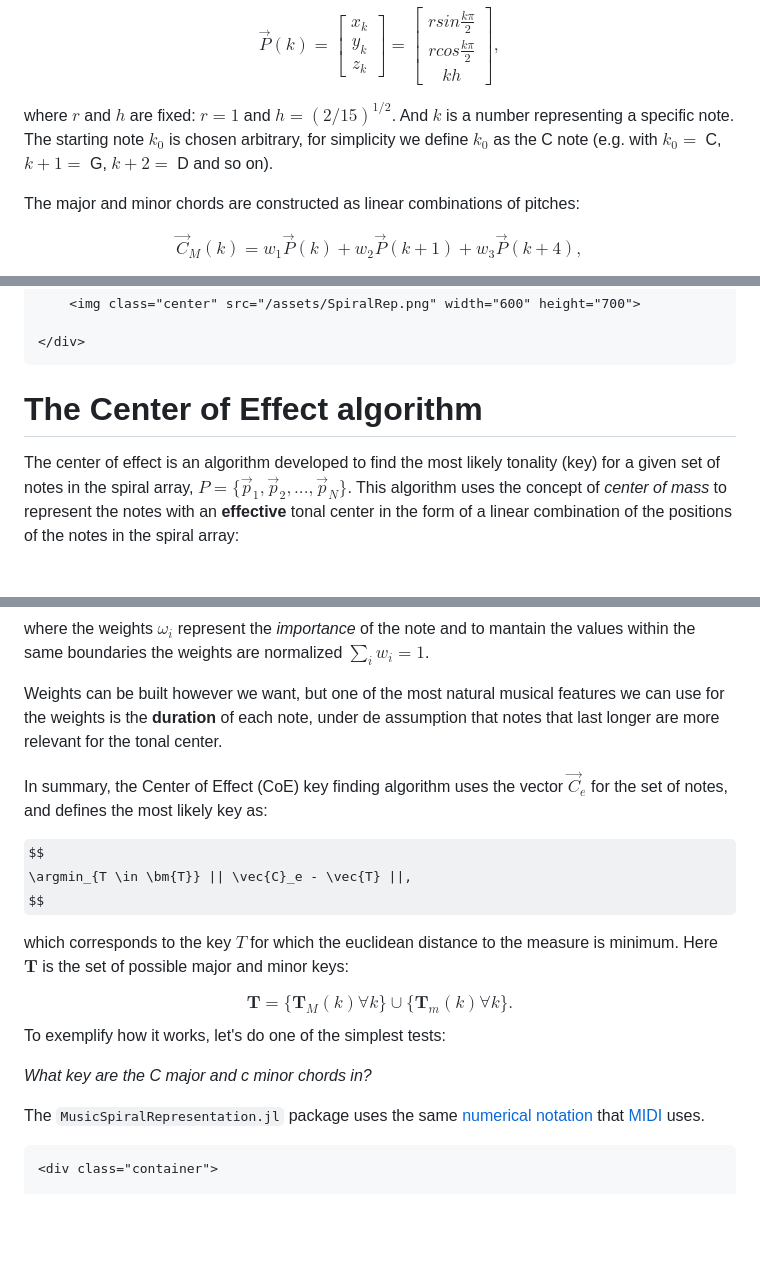
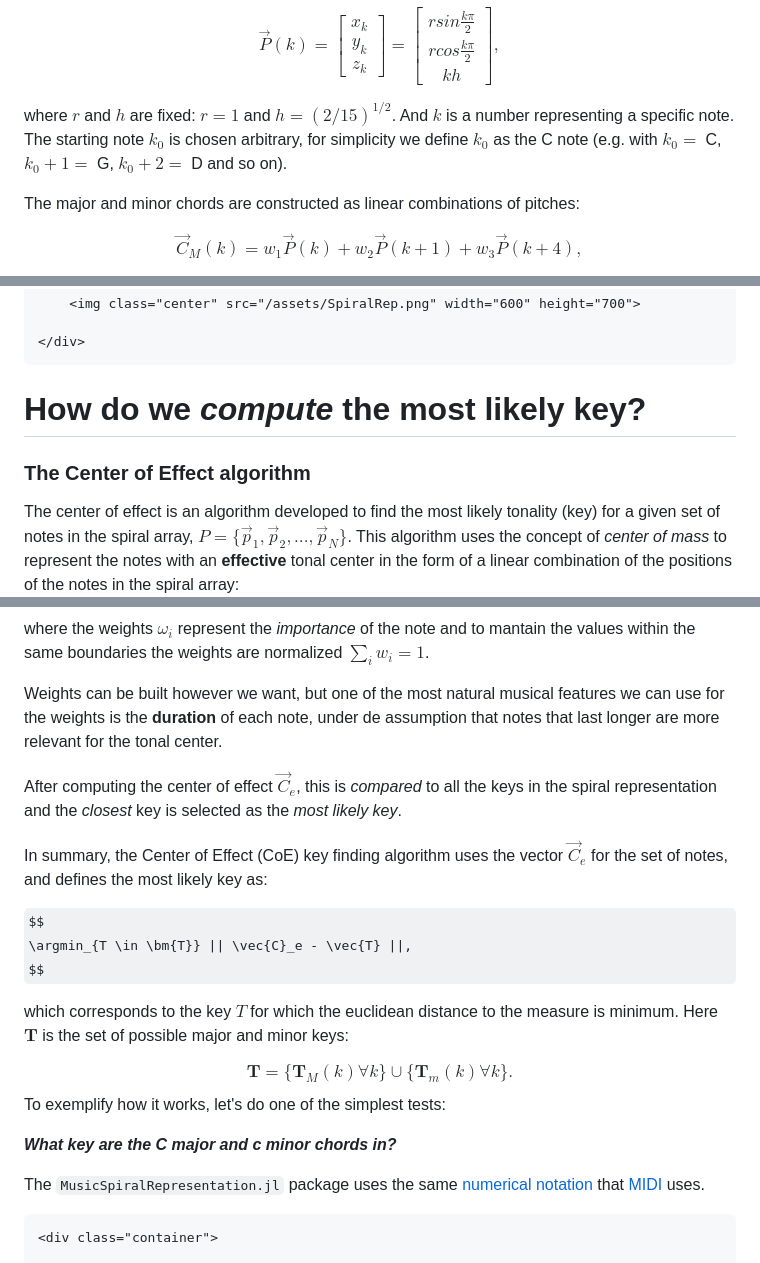
Before and after one commit to spiralizing/spiralizing.github.io, a Markdown page: DSEntries/CenterOfEffect.md, 3 parts joined by grey strips. Drawn GitHub-style; some formulas as TeX source; blank space fills up the shorter version.

```diff
--- a/DSEntries/CenterOfEffect.md
+++ b/DSEntries/CenterOfEffect.md
@@ -65,7 +66,7 @@ $$
     \vec{P}(k) = \begin{bmatrix} x_k \\ y_k \\ z_k \end{bmatrix} = \begin{bmatrix} r sin\frac{k\pi}{2} \\ r cos\frac{k\pi}{2} \\ k h\end{bmatrix} ,
 $$
 
-where $r$ and $h$ are fixed: $r=1$ and $h=(2/15)^{1/2}$. And $k$ is a number representing a specific note. The starting note $k_0$ is chosen arbitrary, for simplicity we define $k_0$ as the C note (e.g. with $k_0=$ C, $k+1=$ G, $k+2=$ D and so on).
+where $r$ and $h$ are fixed: $r=1$ and $h=(2/15)^{1/2}$. And $k$ is a number representing a specific note. The starting note $k_0$ is chosen arbitrary, for simplicity we define $k_0$ as the C note (e.g. with $k_0=$ C, $k_0+1=$ G, $k_0+2=$ D and so on).
 
 The major and minor chords are constructed as linear combinations of pitches:
 
@@ -201,7 +202,9 @@ scatter!(min_keys[1], min_keys[2], min_keys[3], m=:star, color=:orange, ms=12, l
 </div>
 ~~~
 
-# The Center of Effect algorithm
+# How do we *compute* the most likely key?
+
+### The Center of Effect algorithm
 
 The center of effect is an algorithm developed to find the most likely tonality (key) for a given set of notes in the spiral array, $P = \{\vec{p}_1, \vec{p}_2,...,\vec{p}_N\}$. This algorithm uses the concept of *center of mass* to represent the notes with an **effective** tonal center in the form of a linear combination of the positions of the notes in the spiral array:
 
@@ -212,6 +215,8 @@ $$
 where the weights $\omega_i$ represent the *importance* of the note and to mantain the values within the same boundaries the weights are normalized $\sum_i w_i = 1$.
 
 Weights can be built however we want, but one of the most natural musical features we can use for the weights is the **duration** of each note, under de assumption that notes that last longer are more relevant for the tonal center.
+
+After computing the center of effect $\vec{C}_e$, this is *compared* to all the keys in the spiral representation and the *closest* key is selected as the *most likely key*.
 
 In summary, the Center of Effect (CoE) key finding algorithm uses the vector $\vec{C}_e$ for the set of notes, and defines the most likely key as:
 
@@ -226,7 +231,7 @@ $$
 $$
 To exemplify how it works, let's do one of the simplest tests:
 
-*What key are the C major and c minor chords in?*
+_**What key are the C major and c minor chords in?**_
 
 The `MusicSpiralRepresentation.jl` package uses the same [numerical notation](https://www.inspiredacoustics.com/en/MIDI_note_numbers_and_center_frequencies) that [MIDI](https://en.wikipedia.org/wiki/MIDI) uses.
 ~~~
```
Also changed, not shown: other parts of DSEntries/CenterOfEffect.md (+7 -6 lines).
